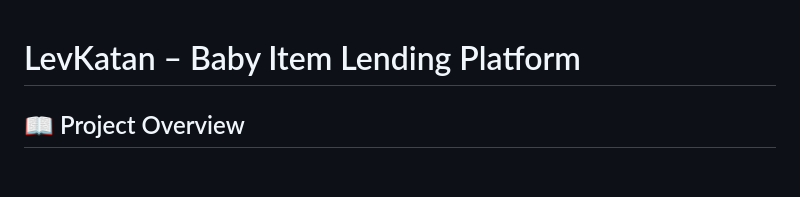
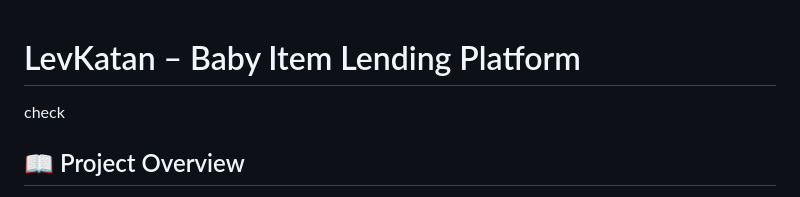
Before and after one commit to dandanseb/LevKatan, a Markdown page: README.md, the part around the change. Rendered like a GitHub page; blank space fills up the shorter version.

Commit message:
Add 'check' to README.md

```diff
--- a/README.md
+++ b/README.md
@@ -1,5 +1,5 @@
 # LevKatan – Baby Item Lending Platform
-
+check
 ## 📖 Project Overview
 LevKatan is a web application designed to manage a lending center for baby and child items (strollers, cribs, car seats, playpens, etc.).
 The system allows families to borrow useful items for their children free of charge, while administrators can efficiently manage inventory, requests, and returns.
```
